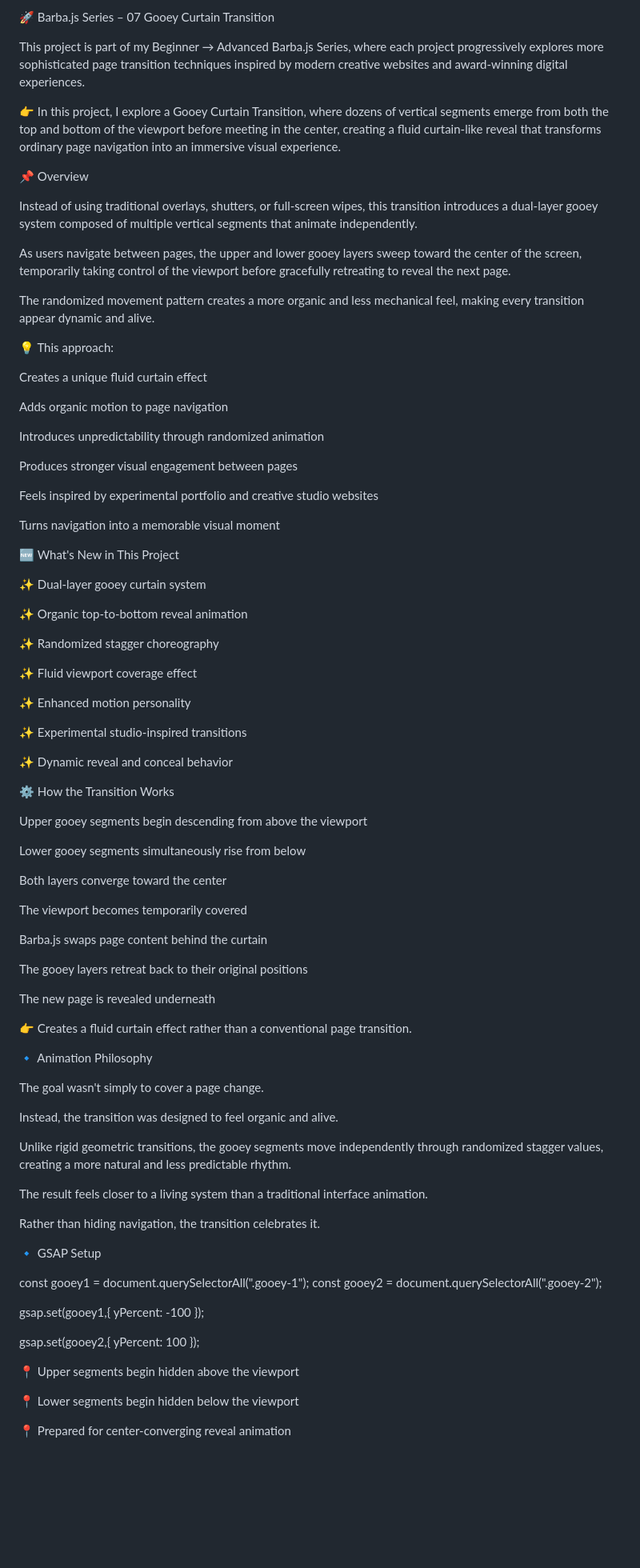
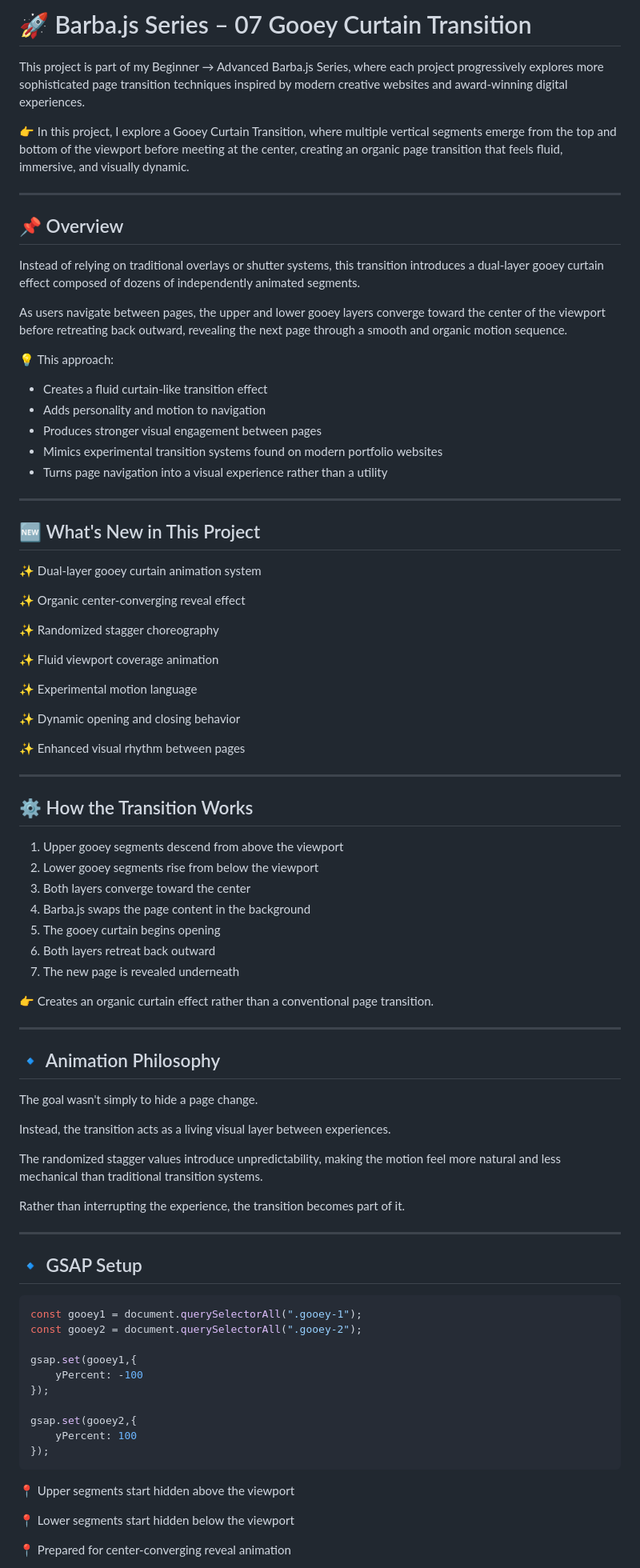
Before and after one commit to Nischint007/barba-js-gooey-transition-07, a Markdown page: README.md, the part around one of its changes. Shown at 80% size. Drawn GitHub-style; blank space fills up the shorter version.

````diff
--- a/README.md
+++ b/README.md
@@ -1,93 +1,89 @@
-🚀 Barba.js Series – 07 Gooey Curtain Transition
+# 🚀 Barba.js Series – 07 Gooey Curtain Transition
 
 This project is part of my Beginner → Advanced Barba.js Series, where each project progressively explores more sophisticated page transition techniques inspired by modern creative websites and award-winning digital experiences.
 
-👉 In this project, I explore a Gooey Curtain Transition, where dozens of vertical segments emerge from both the top and bottom of the viewport before meeting in the center, creating a fluid curtain-like reveal that transforms ordinary page navigation into an immersive visual experience.
+👉 In this project, I explore a Gooey Curtain Transition, where multiple vertical segments emerge from the top and bottom of the viewport before meeting at the center, creating an organic page transition that feels fluid, immersive, and visually dynamic.
 
-📌 Overview
+---
 
-Instead of using traditional overlays, shutters, or full-screen wipes, this transition introduces a dual-layer gooey system composed of multiple vertical segments that animate independently.
+## 📌 Overview
 
-As users navigate between pages, the upper and lower gooey layers sweep toward the center of the screen, temporarily taking control of the viewport before gracefully retreating to reveal the next page.
+Instead of relying on traditional overlays or shutter systems, this transition introduces a dual-layer gooey curtain effect composed of dozens of independently animated segments.
 
-The randomized movement pattern creates a more organic and less mechanical feel, making every transition appear dynamic and alive.
+As users navigate between pages, the upper and lower gooey layers converge toward the center of the viewport before retreating back outward, revealing the next page through a smooth and organic motion sequence.
 
 💡 This approach:
 
-Creates a unique fluid curtain effect
+* Creates a fluid curtain-like transition effect
+* Adds personality and motion to navigation
+* Produces stronger visual engagement between pages
+* Mimics experimental transition systems found on modern portfolio websites
+* Turns page navigation into a visual experience rather than a utility
 
-Adds organic motion to page navigation
+---
 
-Introduces unpredictability through randomized animation
+## 🆕 What's New in This Project
 
-Produces stronger visual engagement between pages
+✨ Dual-layer gooey curtain animation system
 
-Feels inspired by experimental portfolio and creative studio websites
-
-Turns navigation into a memorable visual moment
-
-🆕 What's New in This Project
-
-✨ Dual-layer gooey curtain system
-
-✨ Organic top-to-bottom reveal animation
+✨ Organic center-converging reveal effect
 
 ✨ Randomized stagger choreography
 
-✨ Fluid viewport coverage effect
+✨ Fluid viewport coverage animation
 
-✨ Enhanced motion personality
+✨ Experimental motion language
 
-✨ Experimental studio-inspired transitions
+✨ Dynamic opening and closing behavior
 
-✨ Dynamic reveal and conceal behavior
+✨ Enhanced visual rhythm between pages
 
-⚙️ How the Transition Works
+---
 
-Upper gooey segments begin descending from above the viewport
+## ⚙️ How the Transition Works
 
-Lower gooey segments simultaneously rise from below
+1. Upper gooey segments descend from above the viewport
+2. Lower gooey segments rise from below the viewport
+3. Both layers converge toward the center
+4. Barba.js swaps the page content in the background
+5. The gooey curtain begins opening
+6. Both layers retreat back outward
+7. The new page is revealed underneath
 
-Both layers converge toward the center
+👉 Creates an organic curtain effect rather than a conventional page transition.
 
-The viewport becomes temporarily covered
+---
 
-Barba.js swaps page content behind the curtain
+## 🔹 Animation Philosophy
 
-The gooey layers retreat back to their original positions
+The goal wasn't simply to hide a page change.
 
-The new page is revealed underneath
+Instead, the transition acts as a living visual layer between experiences.
 
-👉 Creates a fluid curtain effect rather than a conventional page transition.
+The randomized stagger values introduce unpredictability, making the motion feel more natural and less mechanical than traditional transition systems.
 
-🔹 Animation Philosophy
+Rather than interrupting the experience, the transition becomes part of it.
 
-The goal wasn't simply to cover a page change.
+---
 
-Instead, the transition was designed to feel organic and alive.
+## 🔹 GSAP Setup
 
-Unlike rigid geometric transitions, the gooey segments move independently through randomized stagger values, creating a more natural and less predictable rhythm.
-
-The result feels closer to a living system than a traditional interface animation.
-
-Rather than hiding navigation, the transition celebrates it.
-
-🔹 GSAP Setup
-
+```js
 const gooey1 = document.querySelectorAll(".gooey-1");
 const gooey2 = document.querySelectorAll(".gooey-2");
 
 gsap.set(gooey1,{
-yPercent: -100
+    yPercent: -100
 });
 
 gsap.set(gooey2,{
-yPercent: 100
+    yPercent: 100
 });
+```
 
-📍 Upper segments begin hidden above the viewport
+📍 Upper segments start hidden above the viewport
 
-📍 Lower segments begin hidden below the viewport
+📍 Lower segments start hidden below the viewport
 
 📍 Prepared for center-converging reveal animation
 
````
Also changed, not shown: other parts of README.md (+160 -150 lines).
